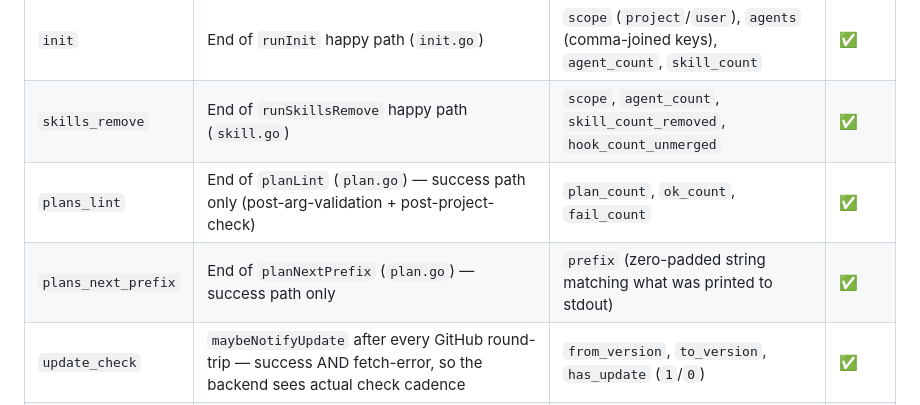
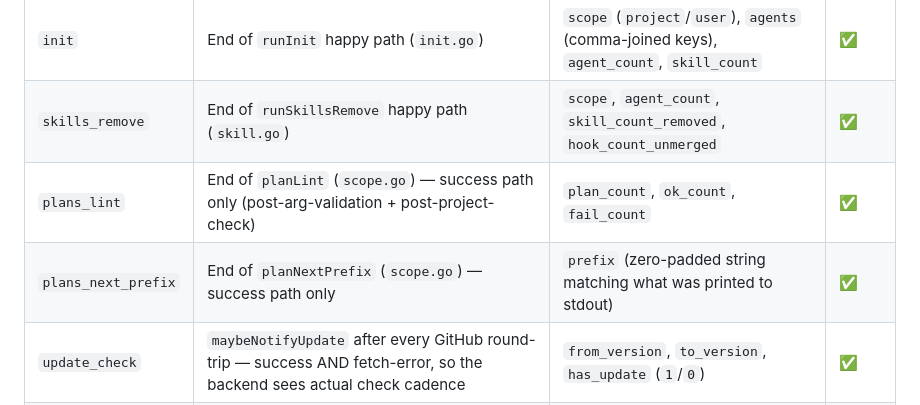
Before and after one commit to stackific/x-x, a Markdown page: docs/internal/telemetry.md, the part around the change. Drawn GitHub-style.

```diff
--- a/docs/internal/telemetry.md
+++ b/docs/internal/telemetry.md
@@ -69,8 +69,8 @@ Each row shows the event name, what CLI action fires it, and the event-specific
 |---|---|---|---|
 | `init` | End of `runInit` happy path (`init.go`) | `scope` (`project`/`user`), `agents` (comma-joined keys), `agent_count`, `skill_count` | ✅ |
 | `skills_remove` | End of `runSkillsRemove` happy path (`skill.go`) | `scope`, `agent_count`, `skill_count_removed`, `hook_count_unmerged` | ✅ |
-| `plans_lint` | End of `planLint` (`plan.go`) — success path only (post-arg-validation + post-project-check) | `plan_count`, `ok_count`, `fail_count` | ✅ |
-| `plans_next_prefix` | End of `planNextPrefix` (`plan.go`) — success path only | `prefix` (zero-padded string matching what was printed to stdout) | ✅ |
+| `plans_lint` | End of `planLint` (`scope.go`) — success path only (post-arg-validation + post-project-check) | `plan_count`, `ok_count`, `fail_count` | ✅ |
+| `plans_next_prefix` | End of `planNextPrefix` (`scope.go`) — success path only | `prefix` (zero-padded string matching what was printed to stdout) | ✅ |
 | `update_check` | `maybeNotifyUpdate` after every GitHub round-trip — success AND fetch-error, so the backend sees actual check cadence | `from_version`, `to_version`, `has_update` (`1`/`0`) | ✅ |
 | `update_apply` | `maybeNotifyUpdate` after `writeBundledAgents(true)` (the hourly embed refresh) — success AND failure | `from_version`, `to_version`, `success_count` (`1`/`0`), `fail_count` (`1`/`0`) | ✅ |
 | `command_failed` | Wrapping every subcommand's non-zero exit | `command`, `exit_code` | ⏳ |
```
Also changed, not shown: docs/public/reference.md (+5 -6 lines).
